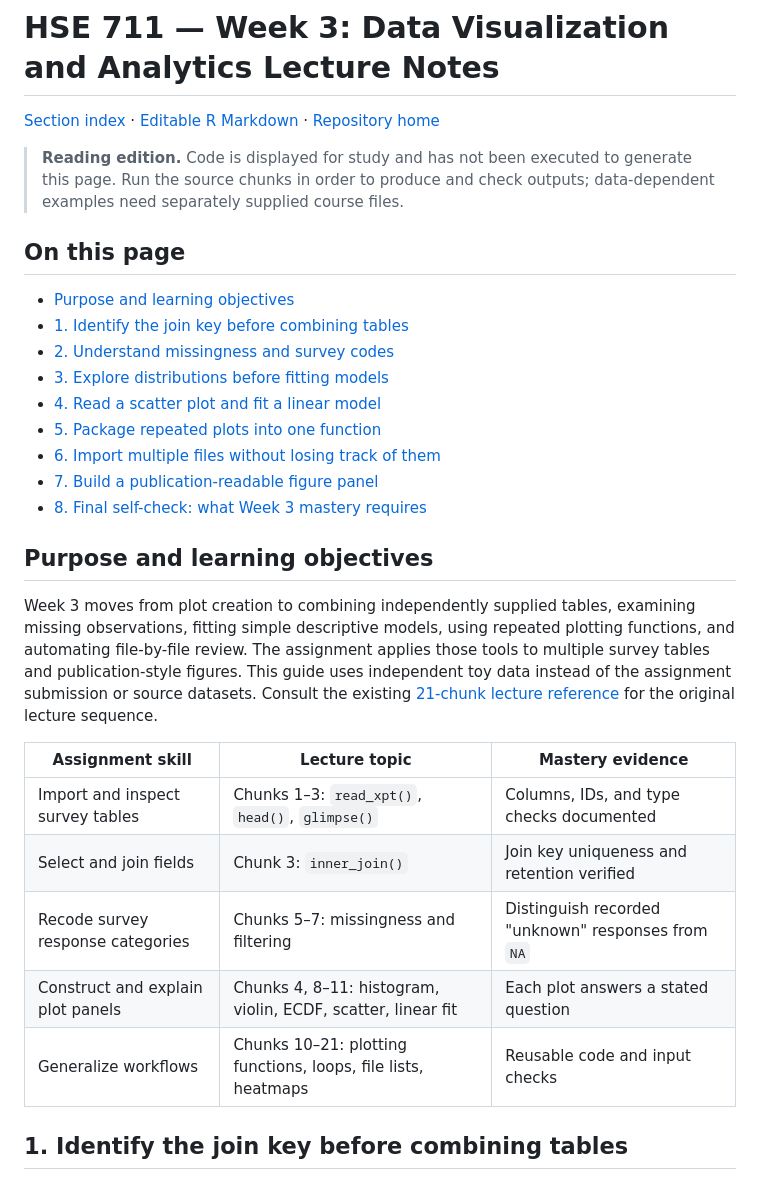
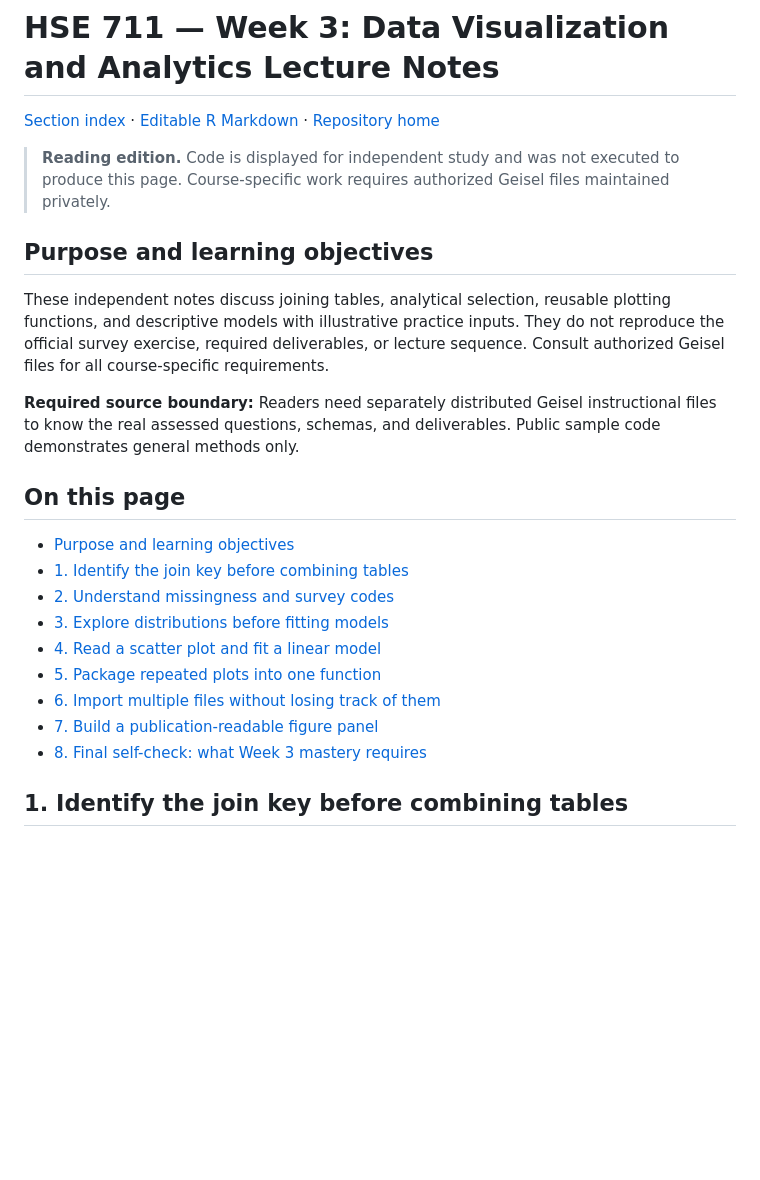
Before and after one commit to pskeffington/Dartmouth.HSE.Public, a Markdown page: 02_Lecture_Notes/Week_3_Data_Visualization_and_Analytics_Lecture_Notes.md, the part around the change. Drawn GitHub-style; blank space fills up the shorter version.

Commit message:
Remove course assignment mapping from Week 3 independent lecture notes

```diff
--- a/02_Lecture_Notes/Week_3_Data_Visualization_and_Analytics_Lecture_Notes.md
+++ b/02_Lecture_Notes/Week_3_Data_Visualization_and_Analytics_Lecture_Notes.md
@@ -2,7 +2,13 @@
 
 [Section index](README.md) · [Editable R Markdown](Week_3_Data_Visualization_and_Analytics_Lecture_Notes.Rmd) · [Repository home](../README.md)
 
-> **Reading edition.** Code is displayed for study and has not been executed to generate this page. Run the source chunks in order to produce and check outputs; data-dependent examples need separately supplied course files.
+> **Reading edition.** Code is displayed for independent study and was not executed to produce this page. Course-specific work requires authorized Geisel files maintained privately.
+
+## Purpose and learning objectives
+
+These independent notes discuss joining tables, analytical selection, reusable plotting functions, and descriptive models with illustrative practice inputs. They do not reproduce the official survey exercise, required deliverables, or lecture sequence. Consult authorized Geisel files for all course-specific requirements.
+
+**Required source boundary:** Readers need separately distributed Geisel instructional files to know the real assessed questions, schemas, and deliverables. Public sample code demonstrates general methods only.
 
 ## On this page
 
@@ -15,18 +21,6 @@
 - [6. Import multiple files without losing track of them](#6-import-multiple-files-without-losing-track-of-them)
 - [7. Build a publication-readable figure panel](#7-build-a-publication-readable-figure-panel)
 - [8. Final self-check: what Week 3 mastery requires](#8-final-self-check-what-week-3-mastery-requires)
-
-## Purpose and learning objectives
-
-Week 3 moves from plot creation to combining independently supplied tables, examining missing observations, fitting simple descriptive models, using repeated plotting functions, and automating file-by-file review. The assignment applies those tools to multiple survey tables and publication-style figures. This guide uses independent toy data instead of the assignment submission or source datasets. Consult the existing [21-chunk lecture reference](Week_3_Data_Visualization_and_Analytics_Lecture_Reference.md) for the original lecture sequence.
-
-| Assignment skill | Lecture topic | Mastery evidence |
-| --- | --- | --- |
-| Import and inspect survey tables | Chunks 1–3: `read_xpt()`, `head()`, `glimpse()` | Columns, IDs, and type checks documented |
-| Select and join fields | Chunk 3: `inner_join()` | Join key uniqueness and retention verified |
-| Recode survey response categories | Chunks 5–7: missingness and filtering | Distinguish recorded "unknown" responses from `NA` |
-| Construct and explain plot panels | Chunks 4, 8–11: histogram, violin, ECDF, scatter, linear fit | Each plot answers a stated question |
-| Generalize workflows | Chunks 10–21: plotting functions, loops, file lists, heatmaps | Reusable code and input checks |
 
 ## 1. Identify the join key before combining tables
 
```
